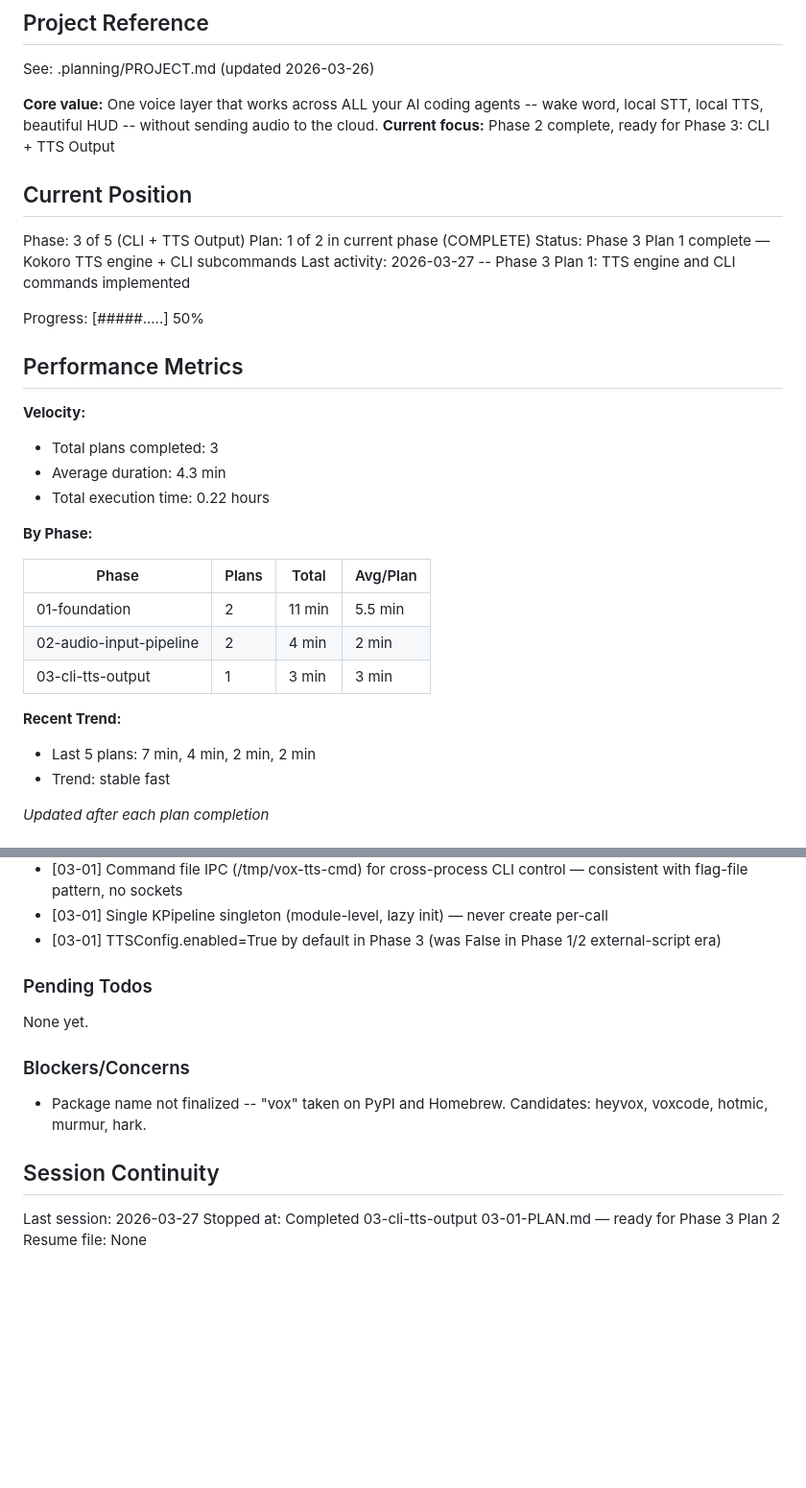
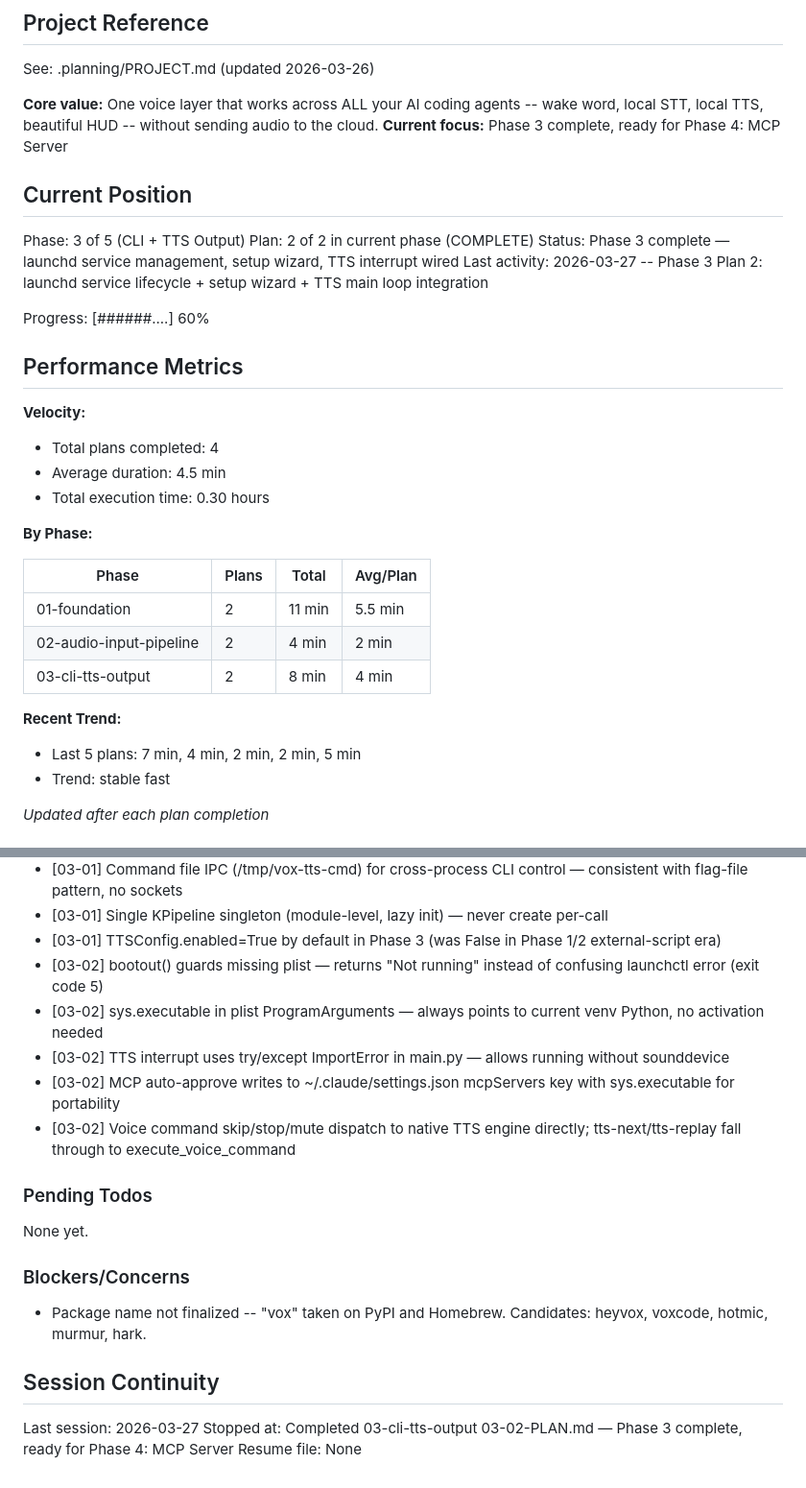
Before and after one commit to heyvox-dev/heyvox, a Markdown page: .planning/STATE.md, 2 parts joined by grey strips. Shown at 96% size. GitHub-like rendering; blank space fills up the shorter version.

Commit message:
docs(03-02): complete launchd + setup wizard + TTS interrupt plan
- 03-02-SUMMARY.md: plan execution summary with all decisions and deviation documentation
- STATE.md: updated position to Phase 3 Plan 2 complete (60% progress), added 03-02 decisions

```diff
--- a/.planning/STATE.md
+++ b/.planning/STATE.md
@@ -5,23 +5,23 @@
 See: .planning/PROJECT.md (updated 2026-03-26)
 
 **Core value:** One voice layer that works across ALL your AI coding agents -- wake word, local STT, local TTS, beautiful HUD -- without sending audio to the cloud.
-**Current focus:** Phase 2 complete, ready for Phase 3: CLI + TTS Output
+**Current focus:** Phase 3 complete, ready for Phase 4: MCP Server
 
 ## Current Position
 
 Phase: 3 of 5 (CLI + TTS Output)
-Plan: 1 of 2 in current phase (COMPLETE)
-Status: Phase 3 Plan 1 complete — Kokoro TTS engine + CLI subcommands
-Last activity: 2026-03-27 -- Phase 3 Plan 1: TTS engine and CLI commands implemented
+Plan: 2 of 2 in current phase (COMPLETE)
+Status: Phase 3 complete — launchd service management, setup wizard, TTS interrupt wired
+Last activity: 2026-03-27 -- Phase 3 Plan 2: launchd service lifecycle + setup wizard + TTS main loop integration
 
-Progress: [#####.....] 50%
+Progress: [######....] 60%
 
 ## Performance Metrics
 
 **Velocity:**
-- Total plans completed: 3
-- Average duration: 4.3 min
-- Total execution time: 0.22 hours
+- Total plans completed: 4
+- Average duration: 4.5 min
+- Total execution time: 0.30 hours
 
 **By Phase:**
 
@@ -29,10 +29,10 @@ Progress: [#####.....] 50%
 |-------|-------|-------|----------|
 | 01-foundation | 2 | 11 min | 5.5 min |
 | 02-audio-input-pipeline | 2 | 4 min | 2 min |
-| 03-cli-tts-output | 1 | 3 min | 3 min |
+| 03-cli-tts-output | 2 | 8 min | 4 min |
 
 **Recent Trend:**
-- Last 5 plans: 7 min, 4 min, 2 min, 2 min
+- Last 5 plans: 7 min, 4 min, 2 min, 2 min, 5 min
 - Trend: stable fast
 
 *Updated after each plan completion*
@@ -70,6 +70,11 @@ Recent decisions affecting current work:
 - [03-01] Command file IPC (/tmp/vox-tts-cmd) for cross-process CLI control — consistent with flag-file pattern, no sockets
 - [03-01] Single KPipeline singleton (module-level, lazy init) — never create per-call
 - [03-01] TTSConfig.enabled=True by default in Phase 3 (was False in Phase 1/2 external-script era)
+- [03-02] bootout() guards missing plist — returns "Not running" instead of confusing launchctl error (exit code 5)
+- [03-02] sys.executable in plist ProgramArguments — always points to current venv Python, no activation needed
+- [03-02] TTS interrupt uses try/except ImportError in main.py — allows running without sounddevice
+- [03-02] MCP auto-approve writes to ~/.claude/settings.json mcpServers key with sys.executable for portability
+- [03-02] Voice command skip/stop/mute dispatch to native TTS engine directly; tts-next/tts-replay fall through to execute_voice_command
 
 ### Pending Todos
 
@@ -82,5 +87,5 @@ None yet.
 ## Session Continuity
 
 Last session: 2026-03-27
-Stopped at: Completed 03-cli-tts-output 03-01-PLAN.md — ready for Phase 3 Plan 2
+Stopped at: Completed 03-cli-tts-output 03-02-PLAN.md — Phase 3 complete, ready for Phase 4: MCP Server
 Resume file: None
```
Also changed, not shown: 1 other file.
